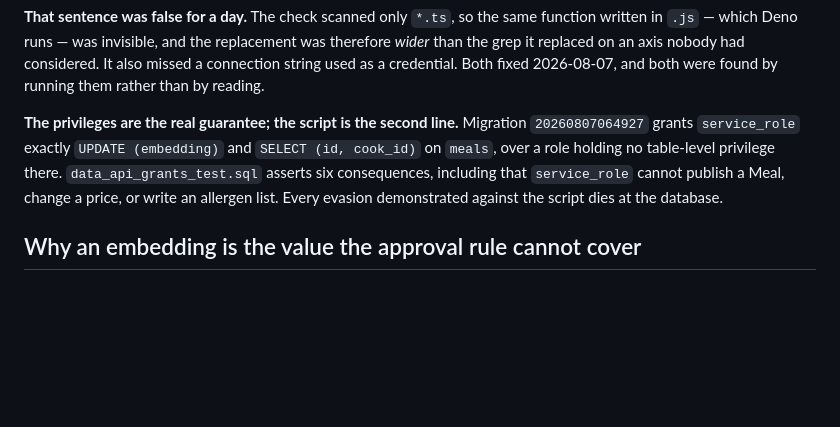
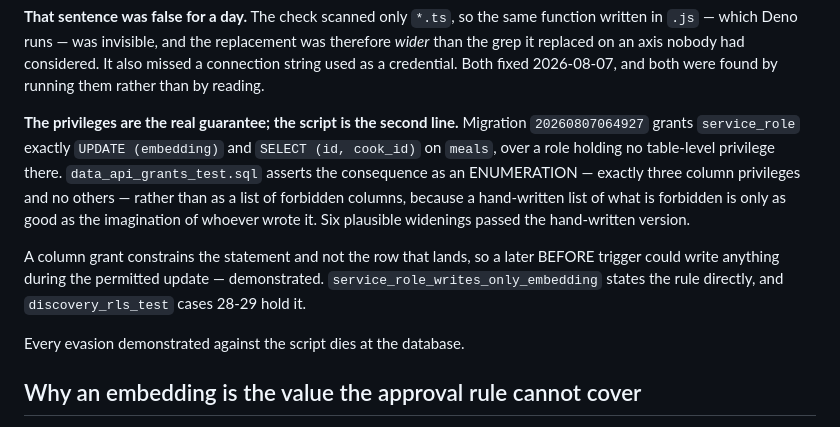
Before and after one commit to mzakaria81/kafoo, a Markdown page: decisions/0011-store-a-meals-embedding-from-the-function-that-produces-it.md, the part around the change. Rendered like a GitHub page; blank space fills up the shorter version.

Commit message:
Correct ADR-0011's account of how the exception is enforced
It still said the test asserts "six consequences", naming forbidden columns.
Those six were replaced by an enumeration of what service_role actually holds,
precisely because a hand-written list of what is forbidden is only as good as the
imagination of whoever wrote it — six plausible widenings passed the old version,
including permission to create a Meal.

Also records the trigger, which is the answer to a column grant constraining the
statement rather than the row that lands.

An ADR that describes an enforcement mechanism it no longer has is worse than one
that describes none, because it is the document somebody reads instead of the
code.

Co-Authored-By: Claude Opus 5 <noreply@anthropic.com>
Claude-Session: https://claude.ai/code/session_01Fzybf4HcqK3mFMEjTutZsE

```diff
--- a/decisions/0011-store-a-meals-embedding-from-the-function-that-produces-it.md
+++ b/decisions/0011-store-a-meals-embedding-from-the-function-that-produces-it.md
@@ -48,9 +48,16 @@ credential. Both fixed 2026-08-07, and both were found by running them rather th
 
 **The privileges are the real guarantee; the script is the second line.** Migration
 `20260807064927` grants `service_role` exactly `UPDATE (embedding)` and `SELECT (id, cook_id)` on
-`meals`, over a role holding no table-level privilege there. `data_api_grants_test.sql` asserts six
-consequences, including that `service_role` cannot publish a Meal, change a price, or write an
-allergen list. Every evasion demonstrated against the script dies at the database.
+`meals`, over a role holding no table-level privilege there. `data_api_grants_test.sql` asserts the
+consequence as an ENUMERATION — exactly three column privileges and no others — rather than as a
+list of forbidden columns, because a hand-written list of what is forbidden is only as good as the
+imagination of whoever wrote it. Six plausible widenings passed the hand-written version.
+
+A column grant constrains the statement and not the row that lands, so a later BEFORE trigger could
+write anything during the permitted update — demonstrated. `service_role_writes_only_embedding`
+states the rule directly, and `discovery_rls_test` cases 28-29 hold it.
+
+Every evasion demonstrated against the script dies at the database.
 
 ## Why an embedding is the value the approval rule cannot cover
 
```
